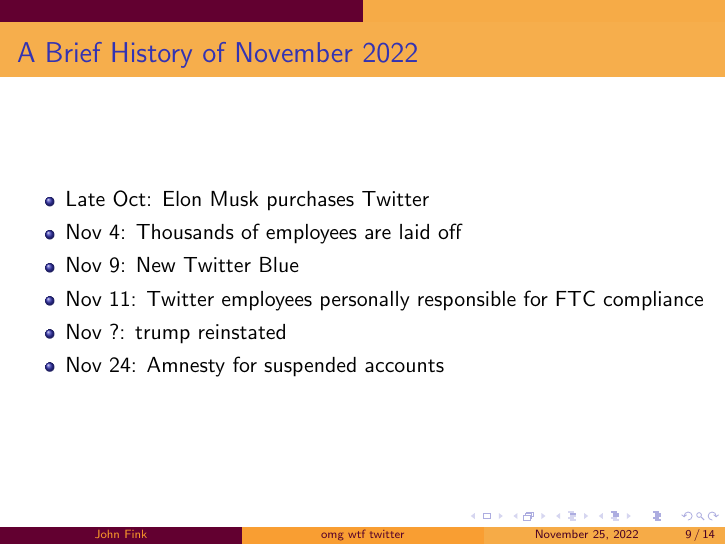
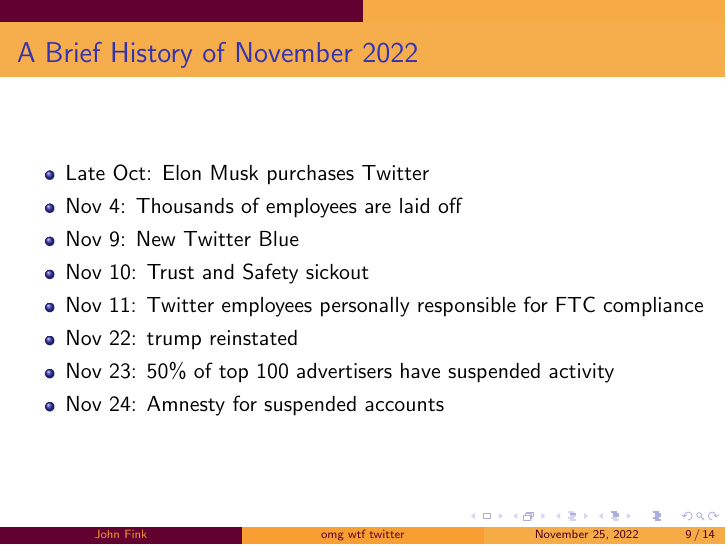
Before and after one commit to jbfink/omg-wtf-twitter, LaTeX slides (omgwtftwitter.tex): page 28 of 45 before the commit and page 31 of 48 after it. Compiled offline with pdfLaTeX.

Commit message:
txs auto checkin

```diff
--- a/omgwtftwitter.tex
+++ b/omgwtftwitter.tex
@@ -80,8 +80,13 @@
 	\item Nov 4: Thousands of employees are laid off
 	\item Nov 9: New Twitter Blue
 	\pause
+	\item Nov 10: Trust and Safety sickout
+	\pause
 	\item Nov 11: Twitter employees personally responsible for FTC compliance
-	\item Nov ?: trump reinstated
+	\pause
+	\item Nov 22: trump reinstated
+	\pause
+	\item Nov 23: 50\% of top 100 advertisers have suspended activity
 	\pause
 	\item Nov 24: Amnesty for suspended accounts
 
```
